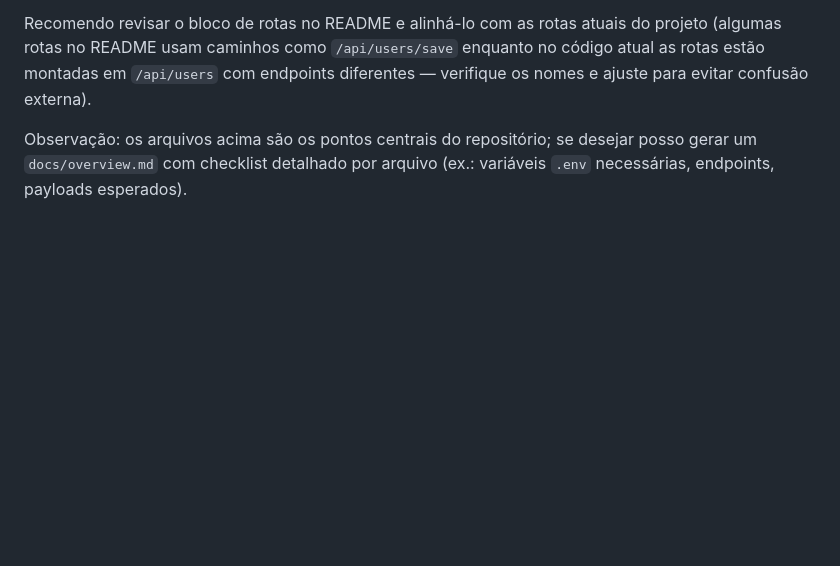
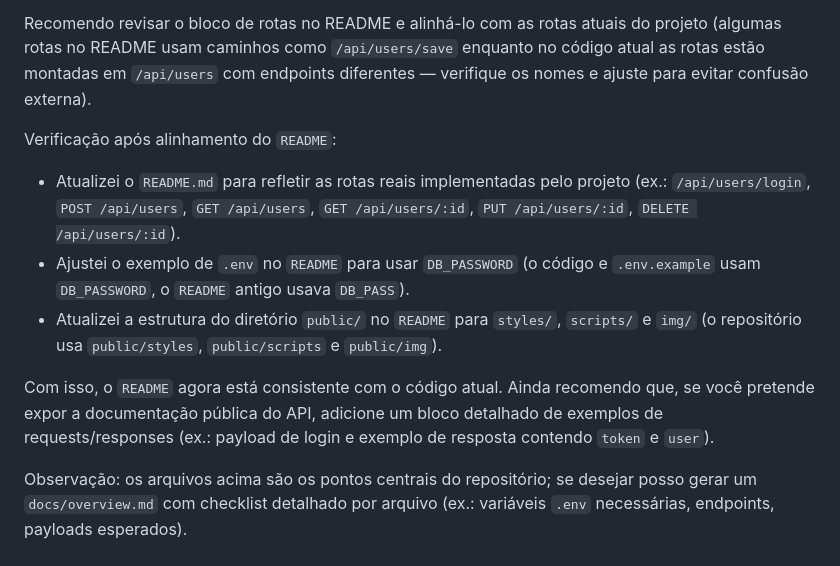
Before and after one commit to gusta-xis/Gap, a Markdown page: docs/code-review-report.md, the part around the change. Rendered like a GitHub page; blank space fills up the shorter version.

```diff
--- a/docs/code-review-report.md
+++ b/docs/code-review-report.md
@@ -128,4 +128,12 @@ Atualização: substituí o `README.md` pelo conteúdo que você forneceu (vers
 
 Recomendo revisar o bloco de rotas no README e alinhá-lo com as rotas atuais do projeto (algumas rotas no README usam caminhos como `/api/users/save` enquanto no código atual as rotas estão montadas em `/api/users` com endpoints diferentes — verifique os nomes e ajuste para evitar confusão externa).
 
+Verificação após alinhamento do `README`:
+
+- Atualizei o `README.md` para refletir as rotas reais implementadas pelo projeto (ex.: `/api/users/login`, `POST /api/users`, `GET /api/users`, `GET /api/users/:id`, `PUT /api/users/:id`, `DELETE /api/users/:id`).
+- Ajustei o exemplo de `.env` no `README` para usar `DB_PASSWORD` (o código e `.env.example` usam `DB_PASSWORD`, o `README` antigo usava `DB_PASS`).
+- Atualizei a estrutura do diretório `public/` no `README` para `styles/`, `scripts/` e `img/` (o repositório usa `public/styles`, `public/scripts` e `public/img`).
+
+Com isso, o `README` agora está consistente com o código atual. Ainda recomendo que, se você pretende expor a documentação pública do API, adicione um bloco detalhado de exemplos de requests/responses (ex.: payload de login e exemplo de resposta contendo `token` e `user`).
+
 Observação: os arquivos acima são os pontos centrais do repositório; se desejar posso gerar um `docs/overview.md` com checklist detalhado por arquivo (ex.: variáveis `.env` necessárias, endpoints, payloads esperados).
```
Also changed, not shown: README.md (+14 -13 lines).
